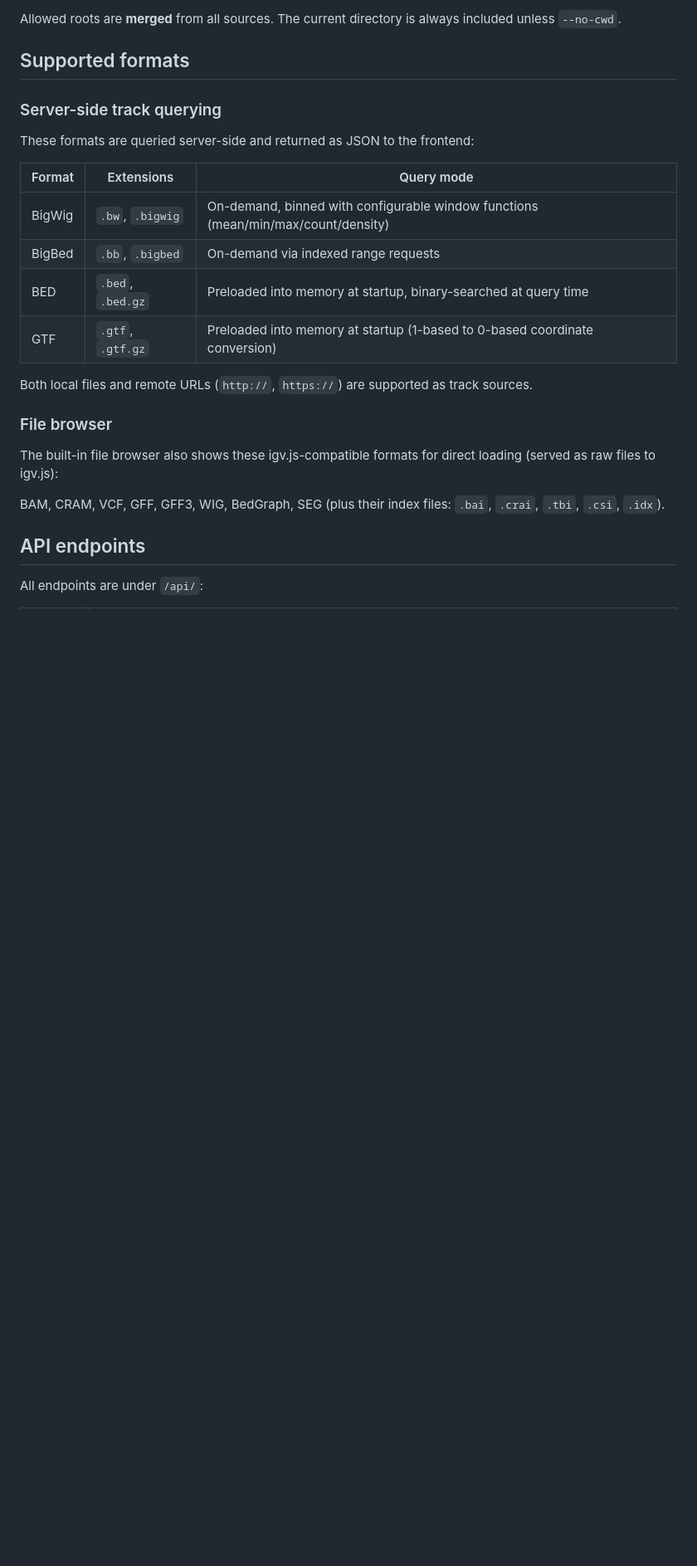
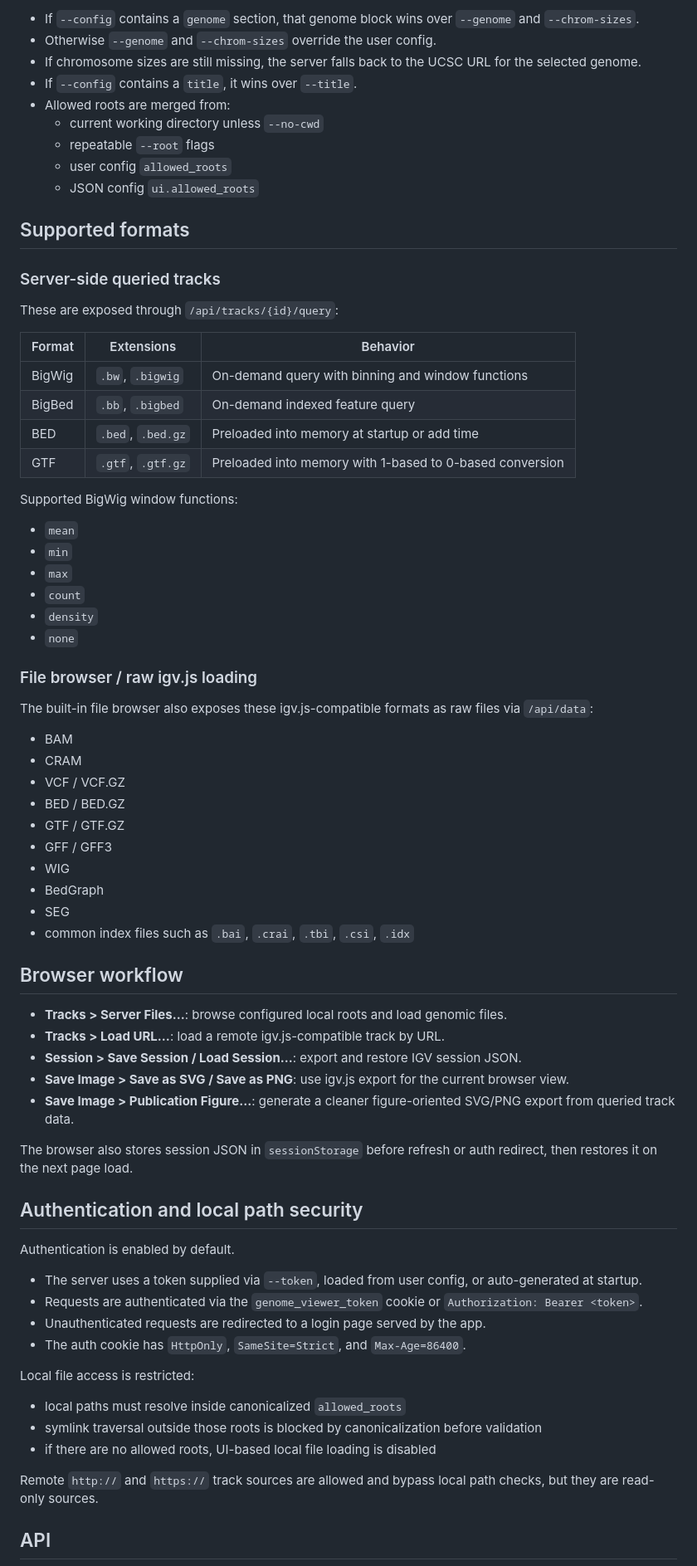
Before and after one commit to chenkenbio/genome-viewer, a Markdown page: README.md, the part around one of its changes. Shown at 83% size. GitHub-like rendering; blank space fills up the shorter version.

```diff
--- a/README.md
+++ b/README.md
@@ -124,27 +165,77 @@ Full format:
 
-Allowed roots are **merged** from all sources. The current directory is always included unless `--no-cwd`.
+- If `--config` contains a `genome` section, that genome block wins over `--genome` and `--chrom-sizes`.
+- Otherwise `--genome` and `--chrom-sizes` override the user config.
+- If chromosome sizes are still missing, the server falls back to the UCSC URL for the selected genome.
+- If `--config` contains a `title`, it wins over `--title`.
+- Allowed roots are merged from:
+  - current working directory unless `--no-cwd`
+  - repeatable `--root` flags
+  - user config `allowed_roots`
+  - JSON config `ui.allowed_roots`
 
 ## Supported formats
 
-### Server-side track querying
+### Server-side queried tracks
 
-These formats are queried server-side and returned as JSON to the frontend:
+These are exposed through `/api/tracks/{id}/query`:
 
-| Format | Extensions | Query mode |
-|--------|-----------|------------|
-| BigWig | `.bw`, `.bigwig` | On-demand, binned with configurable window functions (mean/min/max/count/density) |
-| BigBed | `.bb`, `.bigbed` | On-demand via indexed range requests |
-| BED | `.bed`, `.bed.gz` | Preloaded into memory at startup, binary-searched at query time |
-| GTF | `.gtf`, `.gtf.gz` | Preloaded into memory at startup (1-based to 0-based coordinate conversion) |
+| Format | Extensions | Behavior |
+|--------|------------|----------|
+| BigWig | `.bw`, `.bigwig` | On-demand query with binning and window functions |
+| BigBed | `.bb`, `.bigbed` | On-demand indexed feature query |
+| BED | `.bed`, `.bed.gz` | Preloaded into memory at startup or add time |
+| GTF | `.gtf`, `.gtf.gz` | Preloaded into memory with 1-based to 0-based conversion |
 
-Both local files and remote URLs (`http://`, `https://`) are supported as track sources.
+Supported BigWig window functions:
 
-### File browser
+- `mean`
+- `min`
+- `max`
+- `count`
+- `density`
+- `none`
 
-The built-in file browser also shows these igv.js-compatible formats for direct loading (served as raw files to igv.js):
+### File browser / raw igv.js loading
 
-BAM, CRAM, VCF, GFF, GFF3, WIG, BedGraph, SEG (plus their index files: `.bai`, `.crai`, `.tbi`, `.csi`, `.idx`).
+The built-in file browser also exposes these igv.js-compatible formats as raw files via `/api/data`:
 
-## API endpoints
+- BAM
+- CRAM
+- VCF / VCF.GZ
+- BED / BED.GZ
+- GTF / GTF.GZ
+- GFF / GFF3
+- WIG
+- BedGraph
+- SEG
+- common index files such as `.bai`, `.crai`, `.tbi`, `.csi`, `.idx`
 
-All endpoints are under `/api/`:
+## Browser workflow
+
+- **Tracks > Server Files...**: browse configured local roots and load genomic files.
+- **Tracks > Load URL...**: load a remote igv.js-compatible track by URL.
+- **Session > Save Session / Load Session...**: export and restore IGV session JSON.
+- **Save Image > Save as SVG / Save as PNG**: use igv.js export for the current browser view.
+- **Save Image > Publication Figure...**: generate a cleaner figure-oriented SVG/PNG export from queried track data.
+
+The browser also stores session JSON in `sessionStorage` before refresh or auth redirect, then restores it on the next page load.
+
+## Authentication and local path security
+
+Authentication is enabled by default.
+
+- The server uses a token supplied via `--token`, loaded from user config, or auto-generated at startup.
+- Requests are authenticated via the `genome_viewer_token` cookie or `Authorization: Bearer <token>`.
+- Unauthenticated requests are redirected to a login page served by the app.
+- The auth cookie has `HttpOnly`, `SameSite=Strict`, and `Max-Age=86400`.
+
+Local file access is restricted:
+
+- local paths must resolve inside canonicalized `allowed_roots`
+- symlink traversal outside those roots is blocked by canonicalization before validation
+- if there are no allowed roots, UI-based local file loading is disabled
+
+Remote `http://` and `https://` track sources are allowed and bypass local path checks, but they are read-only sources.
+
+## API
+
```
Also changed, not shown: other parts of README.md (+192 -99 lines).
